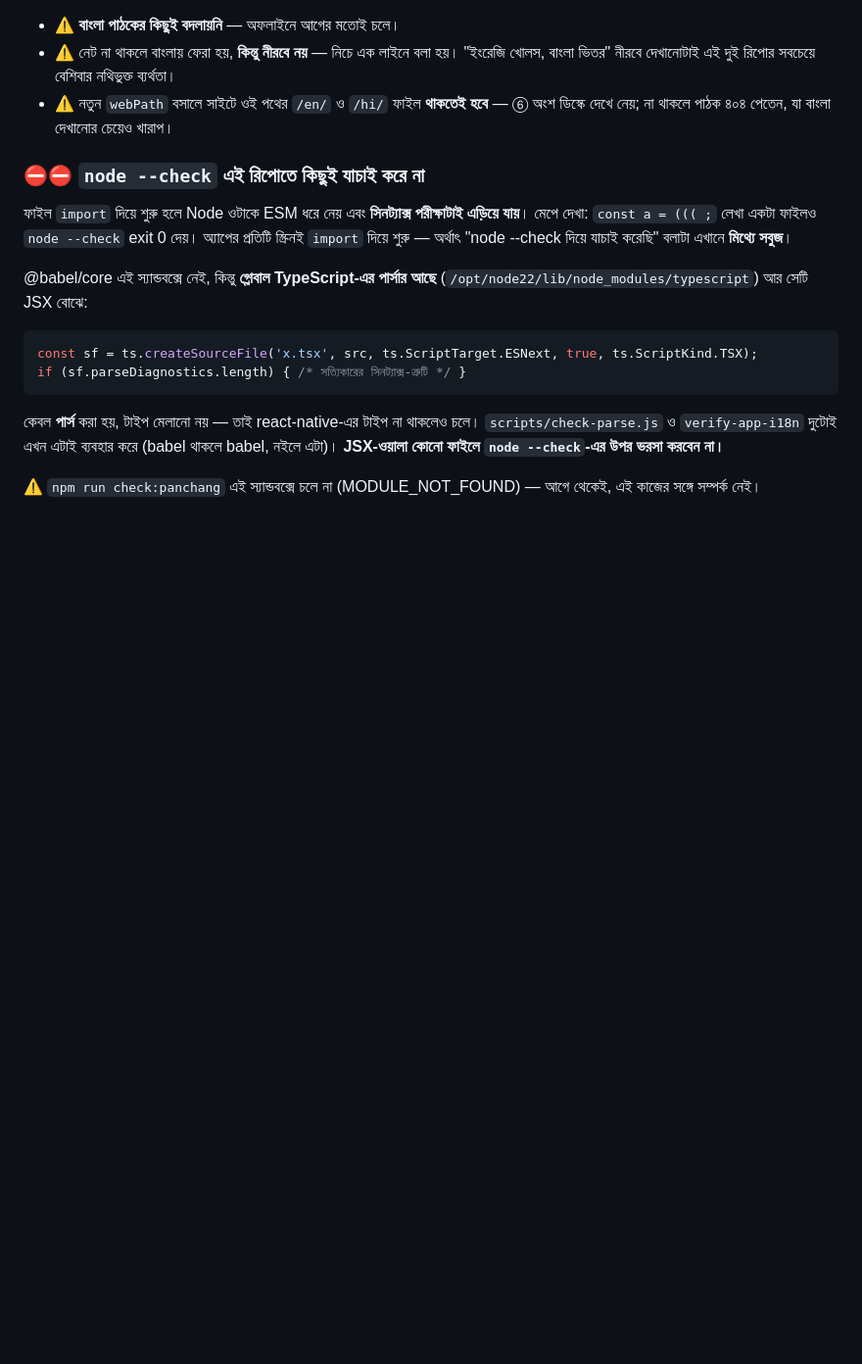
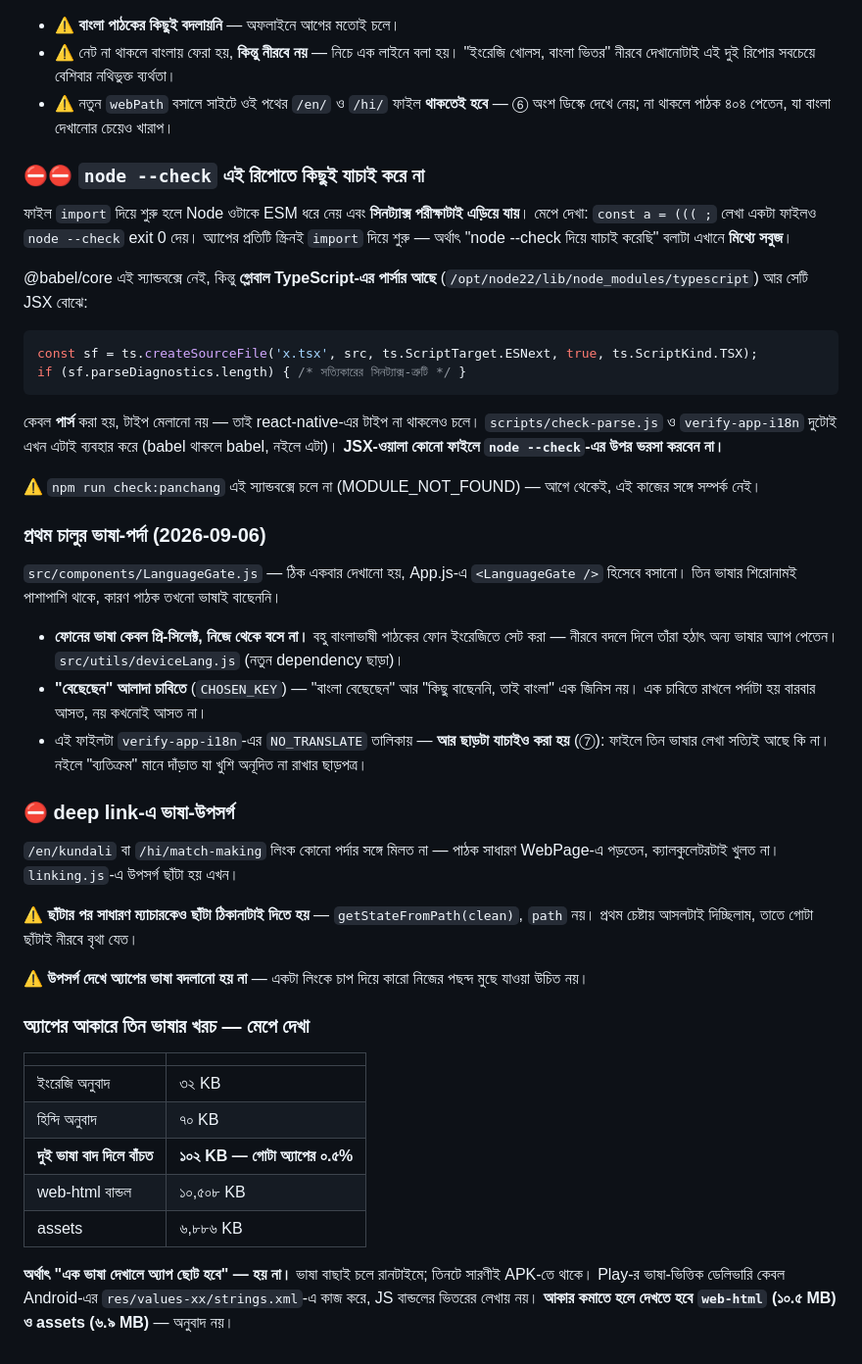
Before and after one commit to MyAstrology/myastrology-app, a Markdown page: CLAUDE.md, the part around the change. Shown at 98% size. Rendered like a GitHub page; blank space fills up the shorter version.

Commit message:
CLAUDE.md — প্রথম চালুর ভাষা-পর্দা, deep link উপসর্গ, আর আকারের মাপ
মাপা সংখ্যাটা লিখে রাখা হলো যাতে "এক ভাষা রাখলে অ্যাপ ছোট হবে" প্রশ্নটা
আবার অনুমানে না মিটে: দুই ভাষা বাদ দিলে বাঁচত ১০২ KB, গোটা অ্যাপের ০.৫%।

Co-Authored-By: Claude Opus 5 <noreply@anthropic.com>
Claude-Session: https://claude.ai/code/session_012i3NERXMhNh4JJSrPbHpSc

```diff
--- a/CLAUDE.md
+++ b/CLAUDE.md
@@ -195,3 +195,48 @@ if (sf.parseDiagnostics.length) { /* সত্যিকারের সিনট
 
 ⚠️ `npm run check:panchang` এই স্যান্ডবক্সে চলে না (MODULE_NOT_FOUND) —
 আগে থেকেই, এই কাজের সঙ্গে সম্পর্ক নেই।
+
+### প্রথম চালুর ভাষা-পর্দা (2026-09-06)
+
+`src/components/LanguageGate.js` — ঠিক একবার দেখানো হয়, App.js-এ
+`<LanguageGate />` হিসেবে বসানো। তিন ভাষার শিরোনামই পাশাপাশি থাকে,
+কারণ পাঠক তখনো ভাষাই বাছেননি।
+
+- **ফোনের ভাষা কেবল প্রি-সিলেক্ট, নিজে থেকে বসে না।** বহু বাংলাভাষী
+  পাঠকের ফোন ইংরেজিতে সেট করা — নীরবে বদলে দিলে তাঁরা হঠাৎ অন্য ভাষার
+  অ্যাপ পেতেন। `src/utils/deviceLang.js` (নতুন dependency ছাড়া)।
+- **"বেছেছেন" আলাদা চাবিতে** (`CHOSEN_KEY`) — "বাংলা বেছেছেন" আর "কিছু
+  বাছেননি, তাই বাংলা" এক জিনিস নয়। এক চাবিতে রাখলে পর্দাটা হয় বারবার
+  আসত, নয় কখনোই আসত না।
+- এই ফাইলটা `verify-app-i18n`-এর `NO_TRANSLATE` তালিকায় — **আর ছাড়টা
+  যাচাইও করা হয়** (⑦): ফাইলে তিন ভাষার লেখা সত্যিই আছে কি না। নইলে
+  "ব্যতিক্রম" মানে দাঁড়াত যা খুশি অনূদিত না রাখার ছাড়পত্র।
+
+### ⛔ deep link-এ ভাষা-উপসর্গ
+
+`/en/kundali` বা `/hi/match-making` লিংক কোনো পর্দার সঙ্গে মিলত না —
+পাঠক সাধারণ WebPage-এ পড়তেন, ক্যালকুলেটরটাই খুলত না। `linking.js`-এ
+উপসর্গ ছাঁটা হয় এখন।
+
+⚠️ **ছাঁটার পর সাধারণ ম্যাচারকেও ছাঁটা ঠিকানাটাই দিতে হয়** —
+`getStateFromPath(clean)`, `path` নয়। প্রথম চেষ্টায় আসলটাই দিচ্ছিলাম,
+তাতে গোটা ছাঁটাই নীরবে বৃথা যেত।
+
+⚠️ **উপসর্গ দেখে অ্যাপের ভাষা বদলানো হয় না** — একটা লিংকে চাপ দিয়ে
+কারো নিজের পছন্দ মুছে যাওয়া উচিত নয়।
+
+### অ্যাপের আকারে তিন ভাষার খরচ — মেপে দেখা
+
+| | |
+|---|---|
+| ইংরেজি অনুবাদ | ৩২ KB |
+| হিন্দি অনুবাদ | ৭০ KB |
+| **দুই ভাষা বাদ দিলে বাঁচত** | **১০২ KB — গোটা অ্যাপের ০.৫%** |
+| web-html বান্ডল | ১০,৫০৮ KB |
+| assets | ৬,৮৮৬ KB |
+
+**অর্থাৎ "এক ভাষা দেখালে অ্যাপ ছোট হবে" — হয় না।** ভাষা বাছাই চলে
+রানটাইমে; তিনটে সারণীই APK-তে থাকে। Play-র ভাষা-ভিত্তিক ডেলিভারি কেবল
+Android-এর `res/values-xx/strings.xml`-এ কাজ করে, JS বান্ডলের ভিতরের
+লেখায় নয়। **আকার কমাতে হলে দেখতে হবে `web-html` (১০.৫ MB) ও assets
+(৬.৯ MB)** — অনুবাদ নয়।
```
